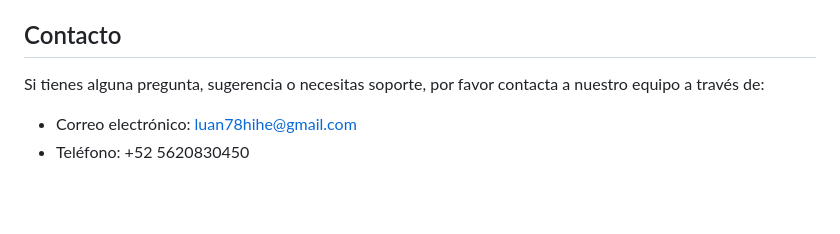
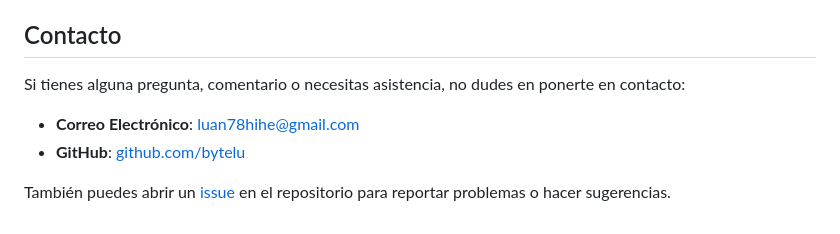
Before and after one commit to bytelu/PSCG-Management-Monitoring-and-Control-Platform, a Markdown page: docs/README.md, the part around the change. GitHub-like rendering; blank space fills up the shorter version.

Commit message:
README.md contact changes

```diff
--- a/docs/README.md
+++ b/docs/README.md
@@ -245,7 +245,10 @@ en este repositorio.
 
 ## Contacto
 
-Si tienes alguna pregunta, sugerencia o necesitas soporte, por favor contacta a nuestro equipo a través de:
+Si tienes alguna pregunta, comentario o necesitas asistencia, no dudes en ponerte en contacto:
 
-- Correo electrónico: [luan78hihe@gmail.com](mailto:luan78hihe@gmail.com)
-- Teléfono: +52 5620830450
+- **Correo Electrónico**: [luan78hihe@gmail.com](mailto:luan78hihe@gmail.com)
+- **GitHub**: [github.com/bytelu](https://github.com/bytelu)
+
+También puedes abrir un [issue](https://github.com/bytelu/PSCG/issues) en el repositorio para reportar problemas o hacer
+sugerencias.
```
